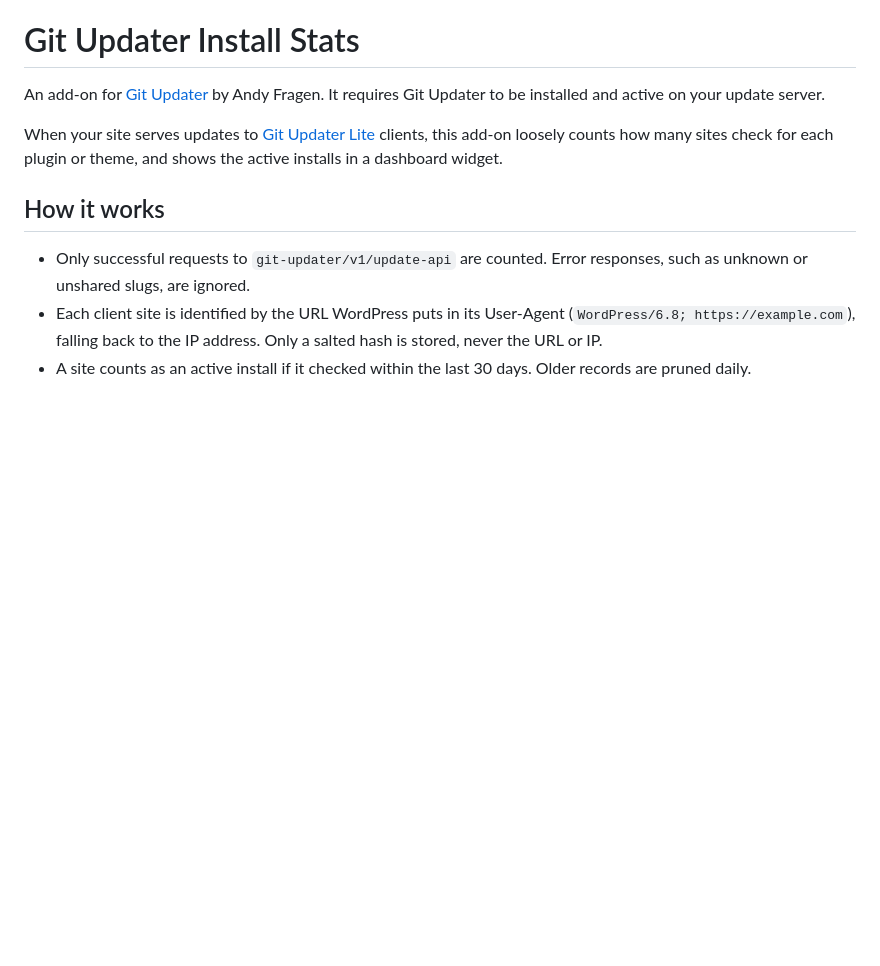
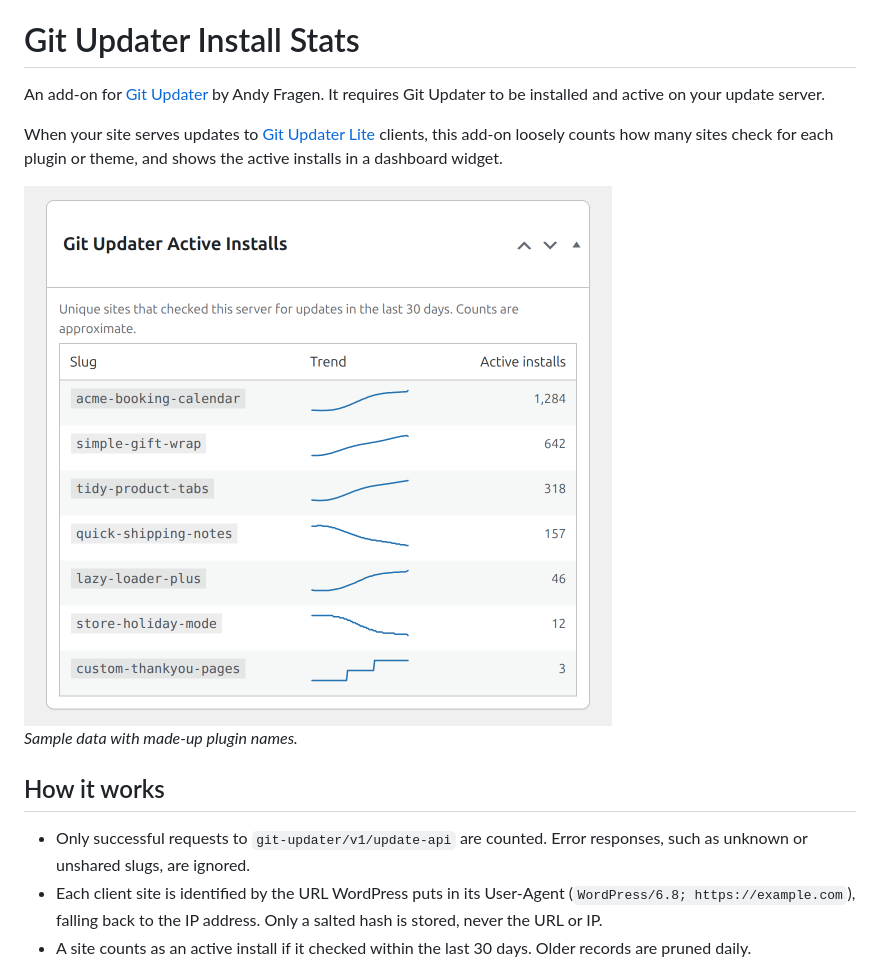
Before and after one commit to helgatheviking/git-updater-install-stats, a Markdown page: README.md, the part around the change. GitHub-like rendering; pictures changed too: .github/screenshot-widget.png (added); blank space fills up the shorter version.

Commit message:
docs: add a sample screenshot of the widget to the README
Uses made-up plugin names and seeded history. The image lives in
.github/, so it stays out of release zips.

Co-Authored-By: Claude Opus 5.5 <noreply@anthropic.com>

```diff
--- a/README.md
+++ b/README.md
@@ -3,6 +3,10 @@
 An add-on for [Git Updater](https://github.com/afragen/git-updater) by Andy Fragen. It requires Git Updater to be installed and active on your update server.
 
 When your site serves updates to [Git Updater Lite](https://github.com/afragen/git-updater-lite) clients, this add-on loosely counts how many sites check for each plugin or theme, and shows the active installs in a dashboard widget.
+
+<img src=".github/screenshot-widget.png" width="588" alt="The Git Updater Active Installs dashboard widget, listing plugin slugs with a 90-day trend line and their active install counts">
+
+*Sample data with made-up plugin names.*
 
 ## How it works
 
```
